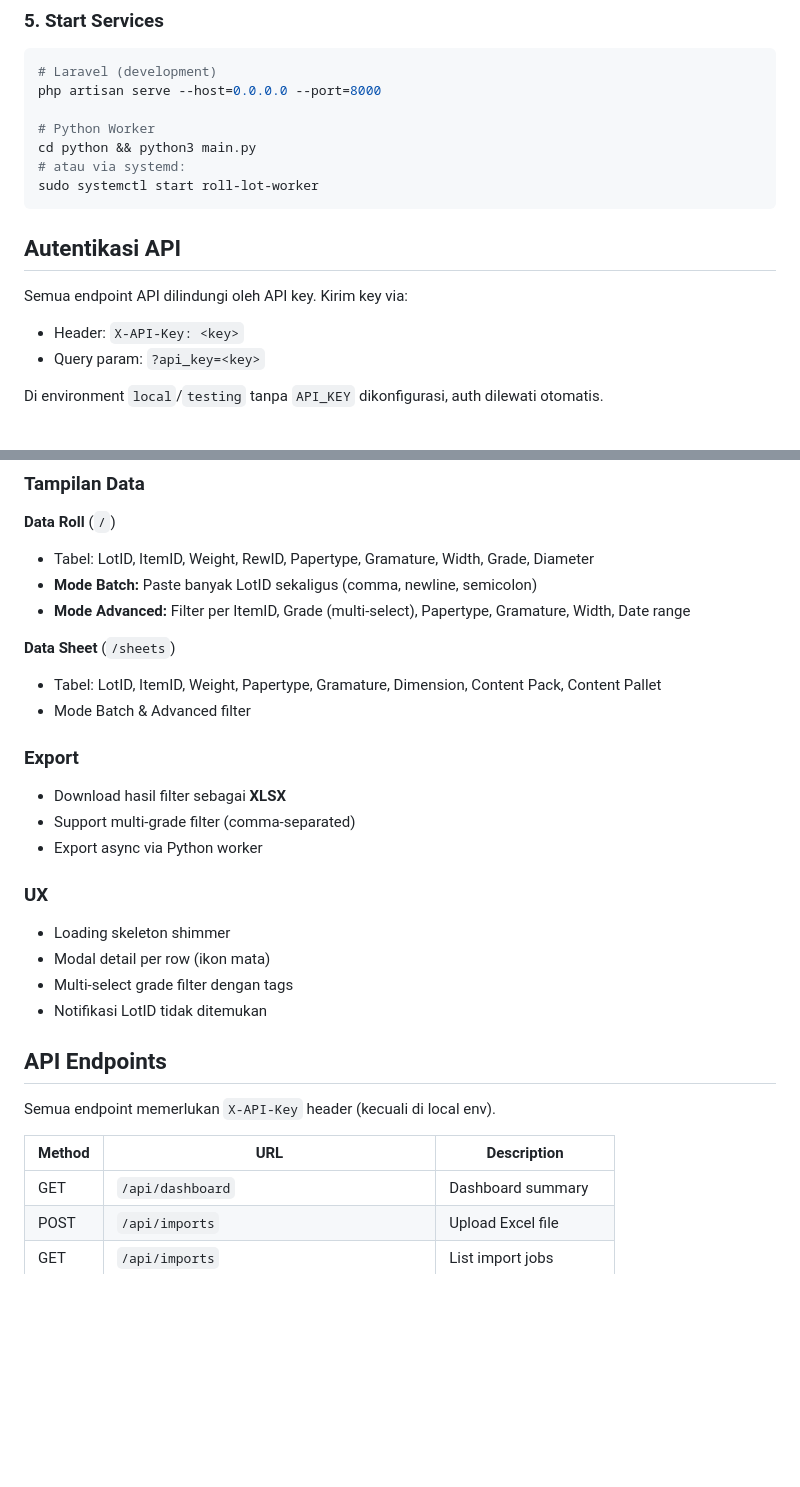
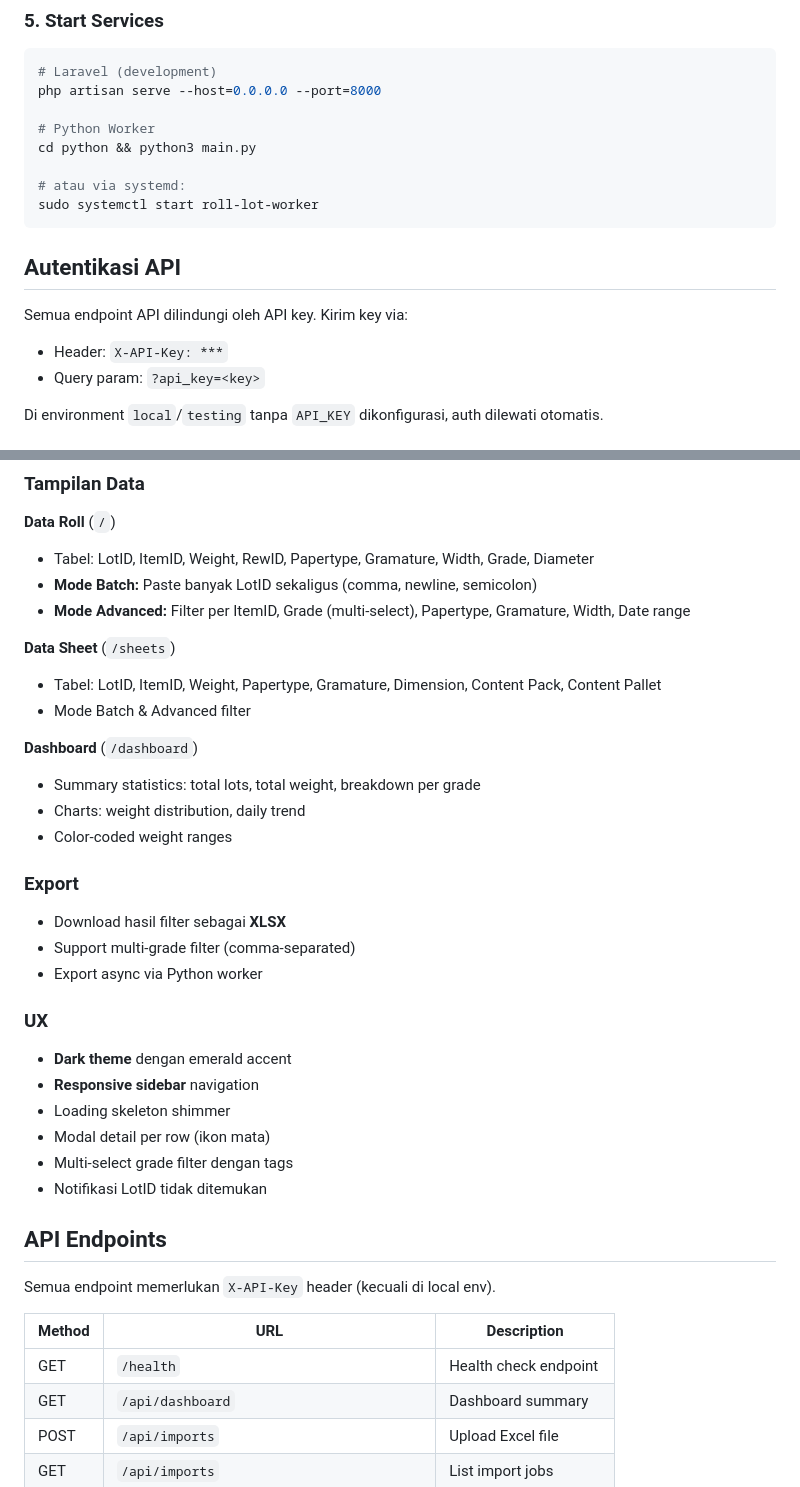
Before and after one commit to andrizpray/roll_lot_viewer, a Markdown page: README.md, 2 parts joined by grey strips. Rendered like a GitHub page; blank space fills up the shorter version.

````diff
--- a/README.md
+++ b/README.md
@@ -79,6 +82,7 @@ php artisan serve --host=0.0.0.0 --port=8000
 
 # Python Worker
 cd python && python3 main.py
+
 # atau via systemd:
 sudo systemctl start roll-lot-worker
 ```
@@ -86,7 +90,7 @@ sudo systemctl start roll-lot-worker
 ## Autentikasi API
 
 Semua endpoint API dilindungi oleh API key. Kirim key via:
-- Header: `X-API-Key: <key>`
+- Header: `X-API-Key: ***`
 - Query param: `?api_key=<key>`
 
 Di environment `local`/`testing` tanpa `API_KEY` dikonfigurasi, auth dilewati otomatis.
@@ -112,12 +116,19 @@ Di environment `local`/`testing` tanpa `API_KEY` dikonfigurasi, auth dilewati ot
 - Tabel: LotID, ItemID, Weight, Papertype, Gramature, Dimension, Content Pack, Content Pallet
 - Mode Batch & Advanced filter
 
+**Dashboard** (`/dashboard`)
+- Summary statistics: total lots, total weight, breakdown per grade
+- Charts: weight distribution, daily trend
+- Color-coded weight ranges
+
 ### Export
 - Download hasil filter sebagai **XLSX**
 - Support multi-grade filter (comma-separated)
 - Export async via Python worker
 
 ### UX
+- **Dark theme** dengan emerald accent
+- **Responsive sidebar** navigation
 - Loading skeleton shimmer
 - Modal detail per row (ikon mata)
 - Multi-select grade filter dengan tags
@@ -129,6 +140,7 @@ Semua endpoint memerlukan `X-API-Key` header (kecuali di local env).
 
 | Method | URL | Description |
 |--------|-----|-------------|
+| GET | `/health` | Health check endpoint |
 | GET | `/api/dashboard` | Dashboard summary |
 | POST | `/api/imports` | Upload Excel file |
 | GET | `/api/imports` | List import jobs |
````
Also changed, not shown: other parts of README.md (+33 -9 lines).
